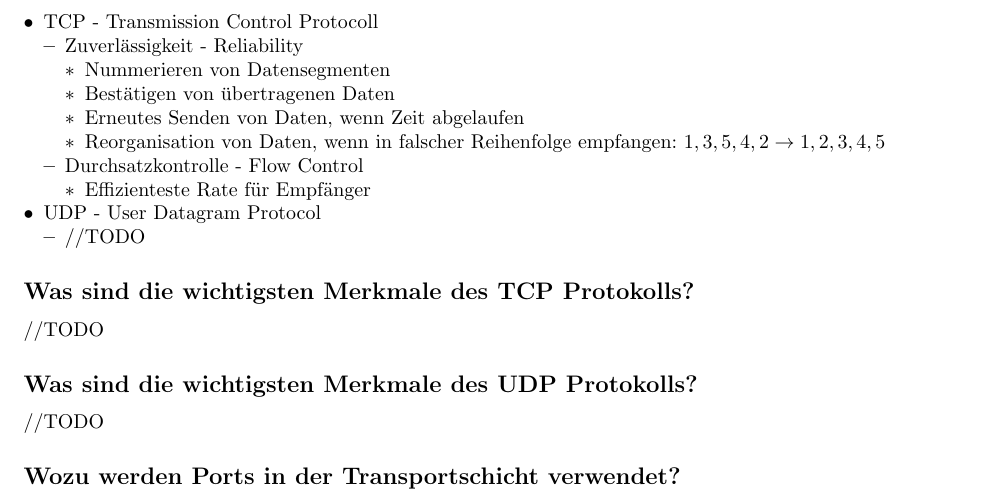
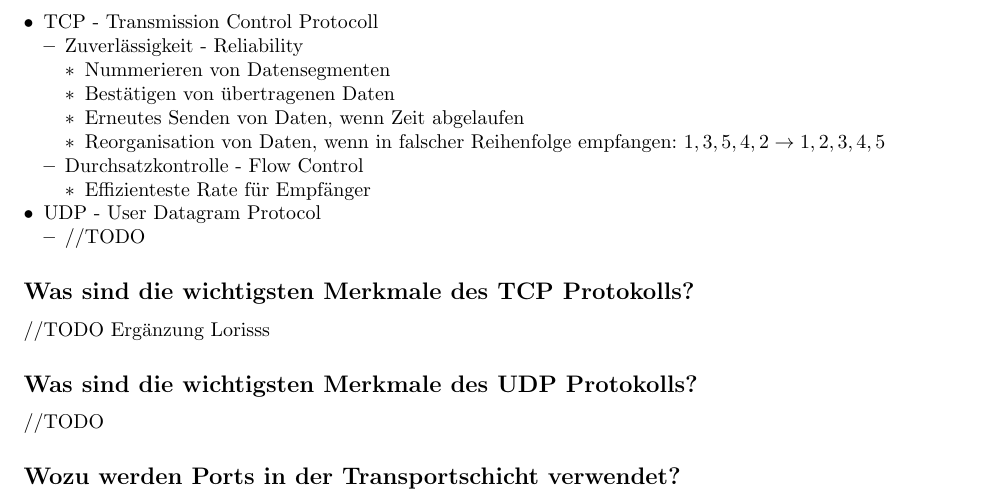
Before and after one commit to vigi86/HSLU_Zusammenfassungen, a LaTeX document (NETT_HS21/NETT_HS21.tex, which reads NETT_HS21/SW07.tex): part of page 26 of 28, cut so that both start at the same text. Compiled offline with pdfLaTeX.

Commit message:
Test von Loris

```diff
--- a/NETT_HS21/SW07.tex
+++ b/NETT_HS21/SW07.tex
@@ -52,6 +52,7 @@
 \end{itemize}
 \subsection*{Was sind die wichtigsten Merkmale des TCP Protokolls?}
 //TODO
+Ergänzung Lorisss
 \subsection*{Was sind die wichtigsten Merkmale des UDP Protokolls?}
 //TODO
 \subsection*{Wozu werden Ports in der Transportschicht verwendet?}
```
Also changed, not shown: 1 other file.
